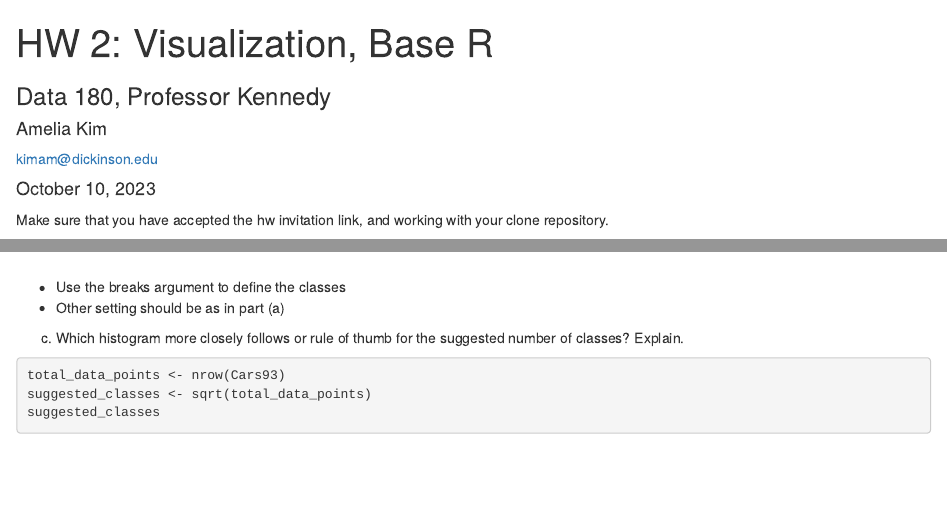
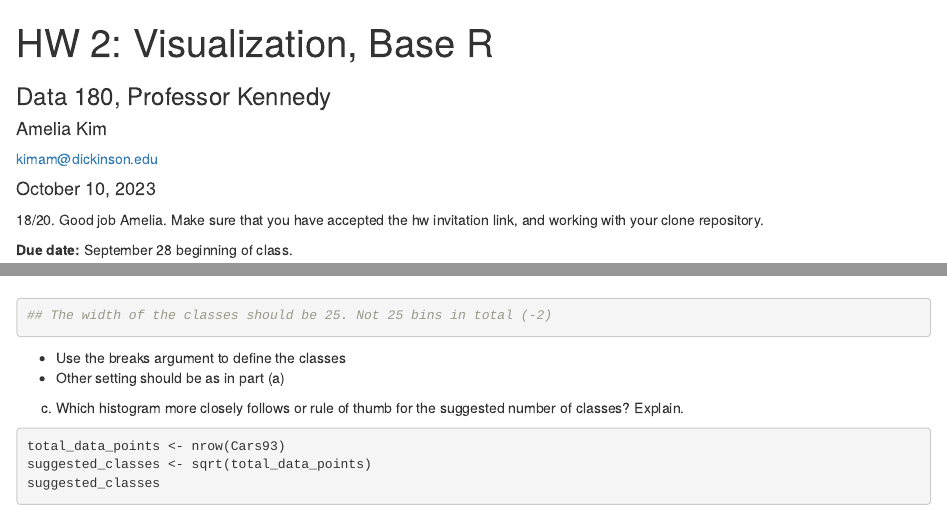
Before and after one commit to ameliakim/DATA180-AmeliaKim, an R Markdown document (hw2/hw2.Rmd): the page in a window 1100 px wide, from its top, and a second part further down, joined at a grey line. Rendered offline with R 4.5, knitr and Pandoc, with nearby package versions.

Commit message:
Graded HW 2. Please merge pull request.

````diff
--- a/hw2/hw2.Rmd
+++ b/hw2/hw2.Rmd
@@ -8,7 +8,7 @@ date: '`r format(Sys.Date(), "%B %d, %Y")`' # no need to change date since this
 output:
   html_document
 ---
-
+18/20. Good job Amelia.
 Make sure that you have accepted the hw invitation link, and working with your clone repository.
 
 **Due date:** September 28 beginning of class.
@@ -87,6 +87,8 @@ hist(horsepower, main = "Histogram of Horsepower", xlab = "Horsepower", ylab = "
 b) Create a second histogram with breaks at 25 HP increments instead of 50.
 ```{r}
 hist(horsepower, main = "Histogram of Horsepower", xlab = "Horsepower", ylab = "Frequency", col = "lightgreen", cex.lab = 1.2, cex.axis = 1.2, cex.main = 1.2, breaks = 25)
+
+## The width of the classes should be 25. Not 25 bins in total (-2)
 ```
 
 * Use the breaks argument to define the classes
````
Also changed, not shown: hw2/hw2.html.
